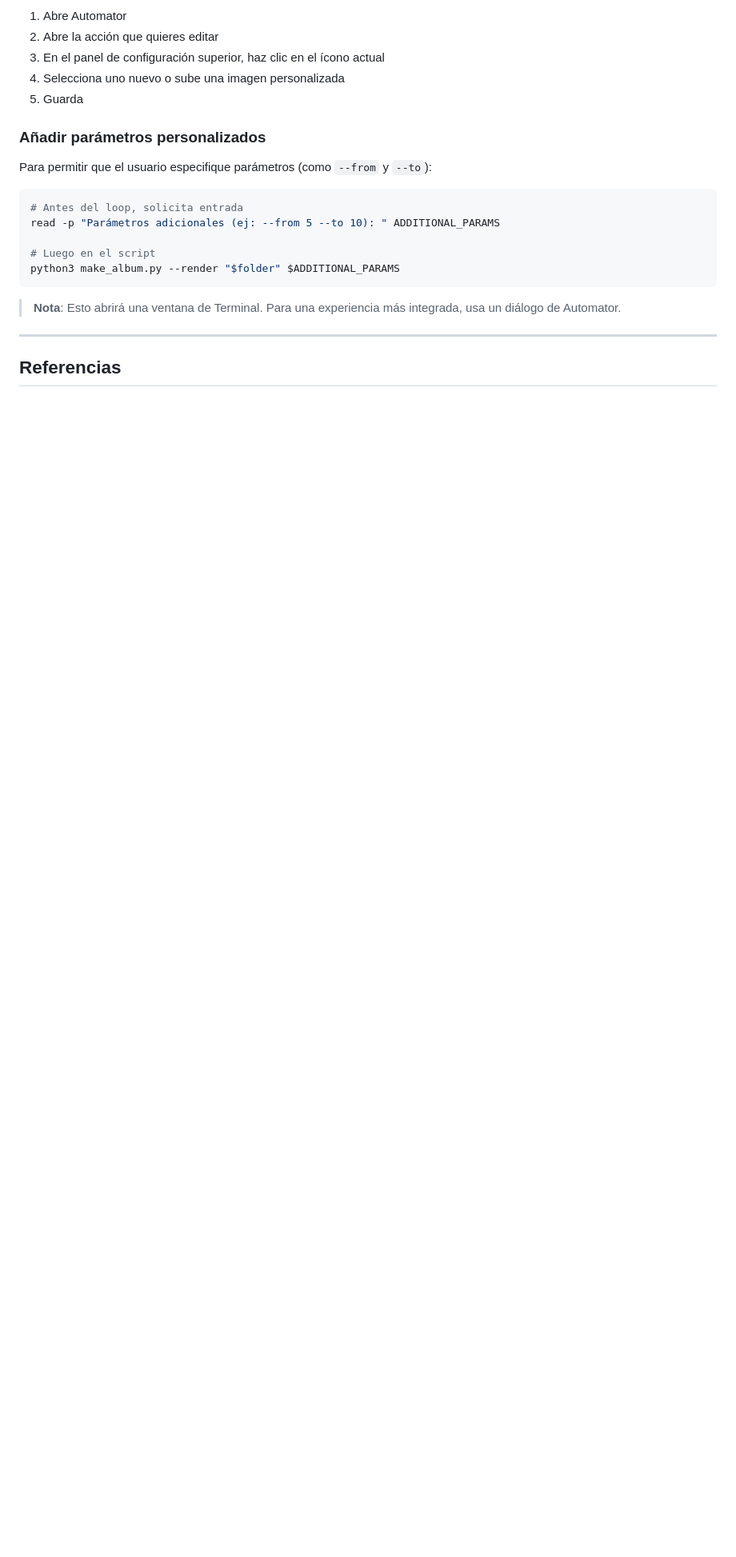
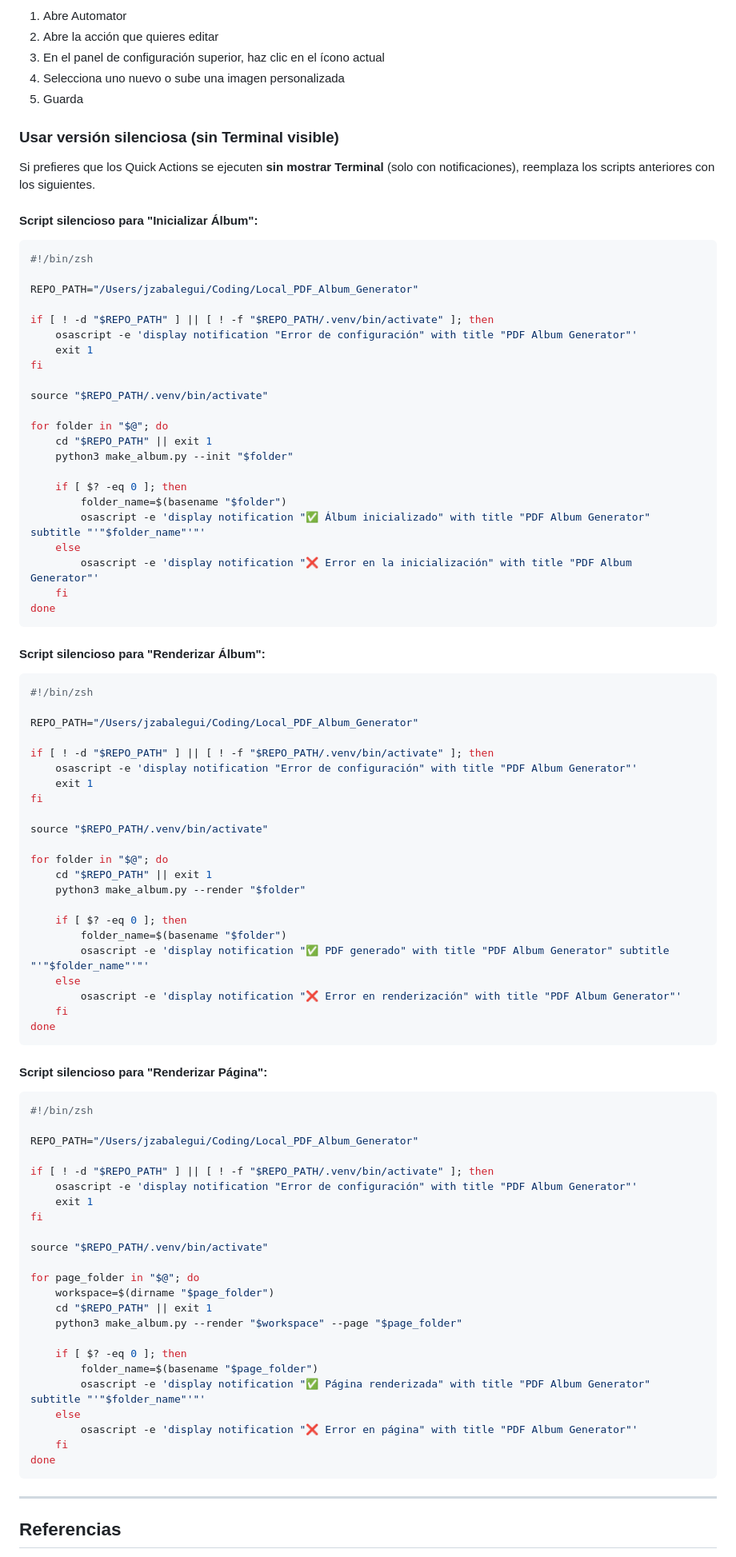
Before and after one commit to inakirzabalegui/Local_PDF_Album_Generator, a Markdown page: QUICK_ACTIONS_SETUP.md, the part around one of its changes. Shown at 80% size. Drawn GitHub-style; blank space fills up the shorter version.

````diff
--- a/QUICK_ACTIONS_SETUP.md
+++ b/QUICK_ACTIONS_SETUP.md
@@ -312,19 +408,91 @@ cp ~/Library/Services/"Inicializar Álbum PDF.workflow" ~/Library/Services/ 2>/d
 4. Selecciona uno nuevo o sube una imagen personalizada
 5. Guarda
 
-### Añadir parámetros personalizados
+### Usar versión silenciosa (sin Terminal visible)
 
-Para permitir que el usuario especifique parámetros (como `--from` y `--to`):
+Si prefieres que los Quick Actions se ejecuten **sin mostrar Terminal** (solo con notificaciones), reemplaza los scripts anteriores con los siguientes.
+
+#### Script silencioso para "Inicializar Álbum":
 
 ```bash
-# Antes del loop, solicita entrada
-read -p "Parámetros adicionales (ej: --from 5 --to 10): " ADDITIONAL_PARAMS
+#!/bin/zsh
 
-# Luego en el script
-python3 make_album.py --render "$folder" $ADDITIONAL_PARAMS
+REPO_PATH="/Users/jzabalegui/Coding/Local_PDF_Album_Generator"
+
+if [ ! -d "$REPO_PATH" ] || [ ! -f "$REPO_PATH/.venv/bin/activate" ]; then
+    osascript -e 'display notification "Error de configuración" with title "PDF Album Generator"'
+    exit 1
+fi
+
+source "$REPO_PATH/.venv/bin/activate"
+
+for folder in "$@"; do
+    cd "$REPO_PATH" || exit 1
+    python3 make_album.py --init "$folder"
+
+    if [ $? -eq 0 ]; then
+        folder_name=$(basename "$folder")
+        osascript -e 'display notification "✅ Álbum inicializado" with title "PDF Album Generator" subtitle "'"$folder_name"'"'
+    else
+        osascript -e 'display notification "❌ Error en la inicialización" with title "PDF Album Generator"'
+    fi
+done
 ```
 
-> **Nota**: Esto abrirá una ventana de Terminal. Para una experiencia más integrada, usa un diálogo de Automator.
+#### Script silencioso para "Renderizar Álbum":
+
+```bash
+#!/bin/zsh
+
+REPO_PATH="/Users/jzabalegui/Coding/Local_PDF_Album_Generator"
+
+if [ ! -d "$REPO_PATH" ] || [ ! -f "$REPO_PATH/.venv/bin/activate" ]; then
+    osascript -e 'display notification "Error de configuración" with title "PDF Album Generator"'
+    exit 1
+fi
+
+source "$REPO_PATH/.venv/bin/activate"
+
+for folder in "$@"; do
+    cd "$REPO_PATH" || exit 1
+    python3 make_album.py --render "$folder"
+
+    if [ $? -eq 0 ]; then
+        folder_name=$(basename "$folder")
+        osascript -e 'display notification "✅ PDF generado" with title "PDF Album Generator" subtitle "'"$folder_name"'"'
+    else
+        osascript -e 'display notification "❌ Error en renderización" with title "PDF Album Generator"'
+    fi
+done
+```
+
+#### Script silencioso para "Renderizar Página":
+
+```bash
+#!/bin/zsh
+
+REPO_PATH="/Users/jzabalegui/Coding/Local_PDF_Album_Generator"
+
+if [ ! -d "$REPO_PATH" ] || [ ! -f "$REPO_PATH/.venv/bin/activate" ]; then
+    osascript -e 'display notification "Error de configuración" with title "PDF Album Generator"'
+    exit 1
+fi
+
+source "$REPO_PATH/.venv/bin/activate"
+
+for page_folder in "$@"; do
+    workspace=$(dirname "$page_folder")
+    cd "$REPO_PATH" || exit 1
+    python3 make_album.py --render "$workspace" --page "$page_folder"
+
+    if [ $? -eq 0 ]; then
+        folder_name=$(basename "$page_folder")
+        osascript -e 'display notification "✅ Página renderizada" with title "PDF Album Generator" subtitle "'"$folder_name"'"'
+    else
+        osascript -e 'display notification "❌ Error en página" with title "PDF Album Generator"'
+    fi
+done
+```
 
 ---
 
````
Also changed, not shown: other parts of QUICK_ACTIONS_SETUP.md (+156 -60 lines).
